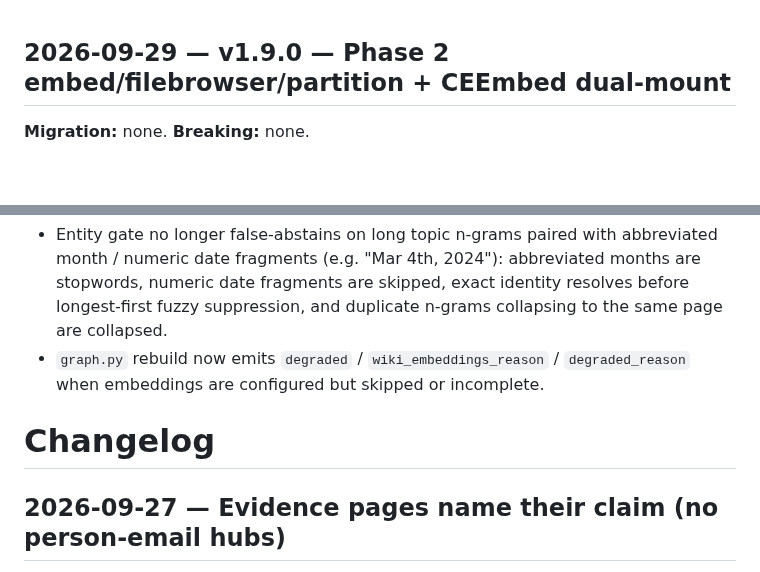
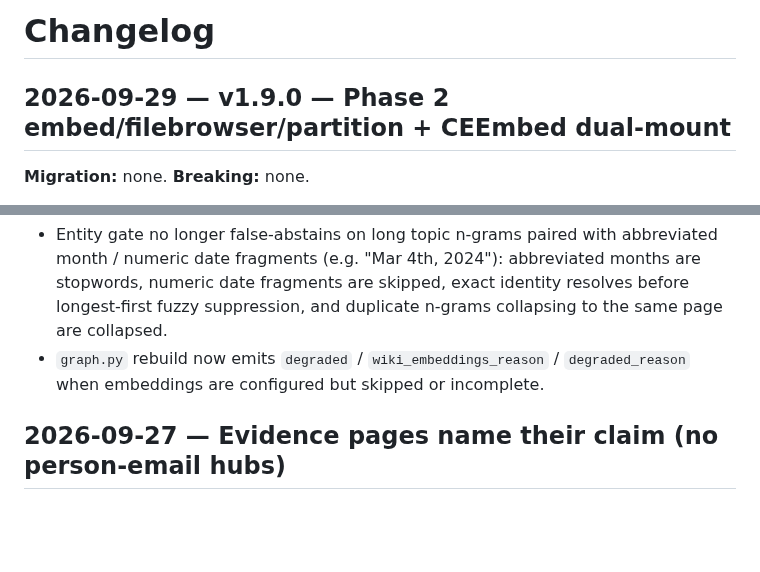
Before and after one commit to benjsmith/curiosity-engine, a Markdown page: CHANGELOG.md, 2 parts joined by grey strips. Drawn GitHub-style; blank space fills up the shorter version.

Commit message:
docs: one changelog heading
The v1.9.0 rollup had been prepended above a second title.

Signed-off-by: benjsmith <benjamincharlessmith@gmail.com>

```diff
--- a/CHANGELOG.md
+++ b/CHANGELOG.md
@@ -1,3 +1,5 @@
+# Changelog
+
 ## 2026-09-29 — v1.9.0 — Phase 2 embed/filebrowser/partition + CEEmbed dual-mount
 
 **Migration:** none. **Breaking:** none.
@@ -189,8 +191,6 @@ gate. See `RELEASE_CHECKLIST.md` (dated section + version marker).
 - Entity gate no longer false-abstains on long topic n-grams paired with abbreviated month / numeric date fragments (e.g. "Mar 4th, 2024"): abbreviated months are stopwords, numeric date fragments are skipped, exact identity resolves before longest-first fuzzy suppression, and duplicate n-grams collapsing to the same page are collapsed.
 - `graph.py` rebuild now emits `degraded` / `wiki_embeddings_reason` / `degraded_reason` when embeddings are configured but skipped or incomplete.
 
-# Changelog
-
 ## 2026-09-27 — Evidence pages name their claim (no person-email hubs)
 
 **Migration:** none. **Breaking:** none.
```
